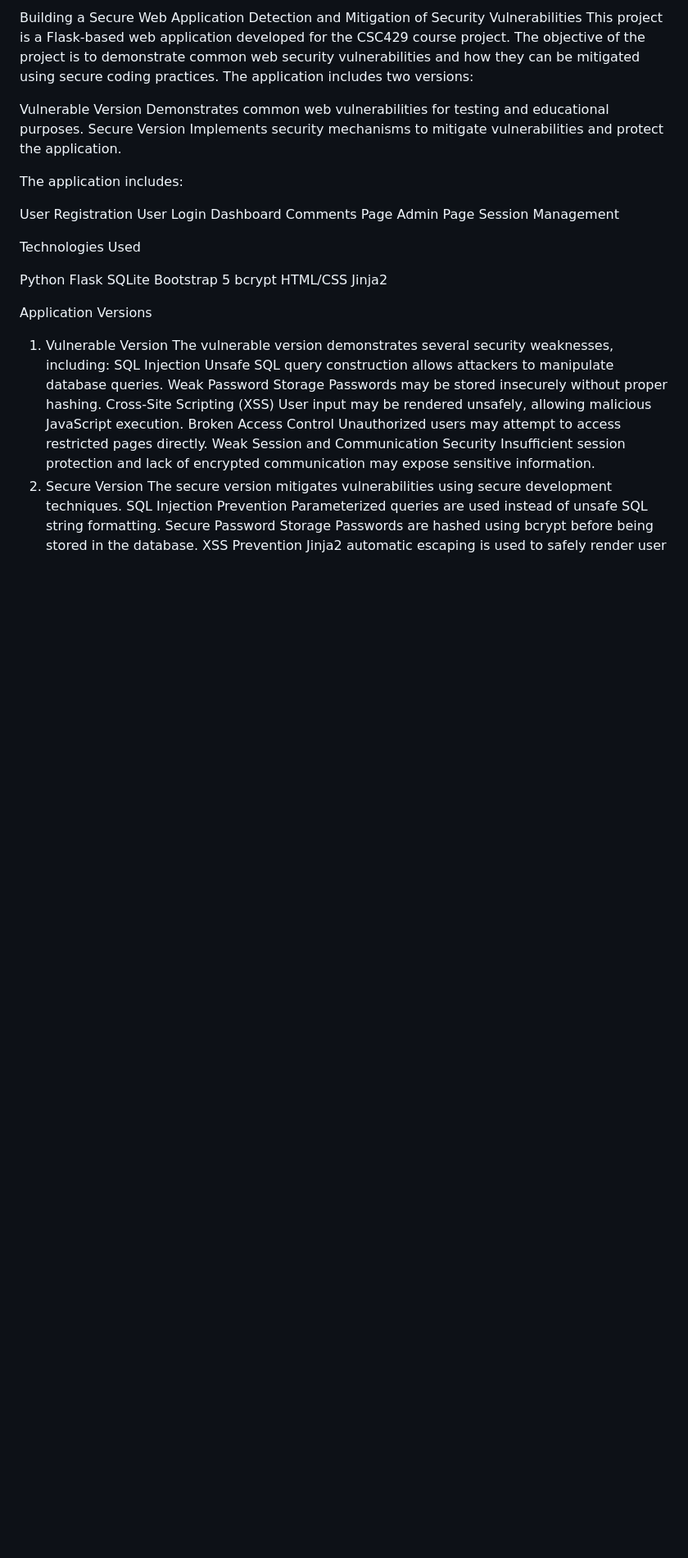
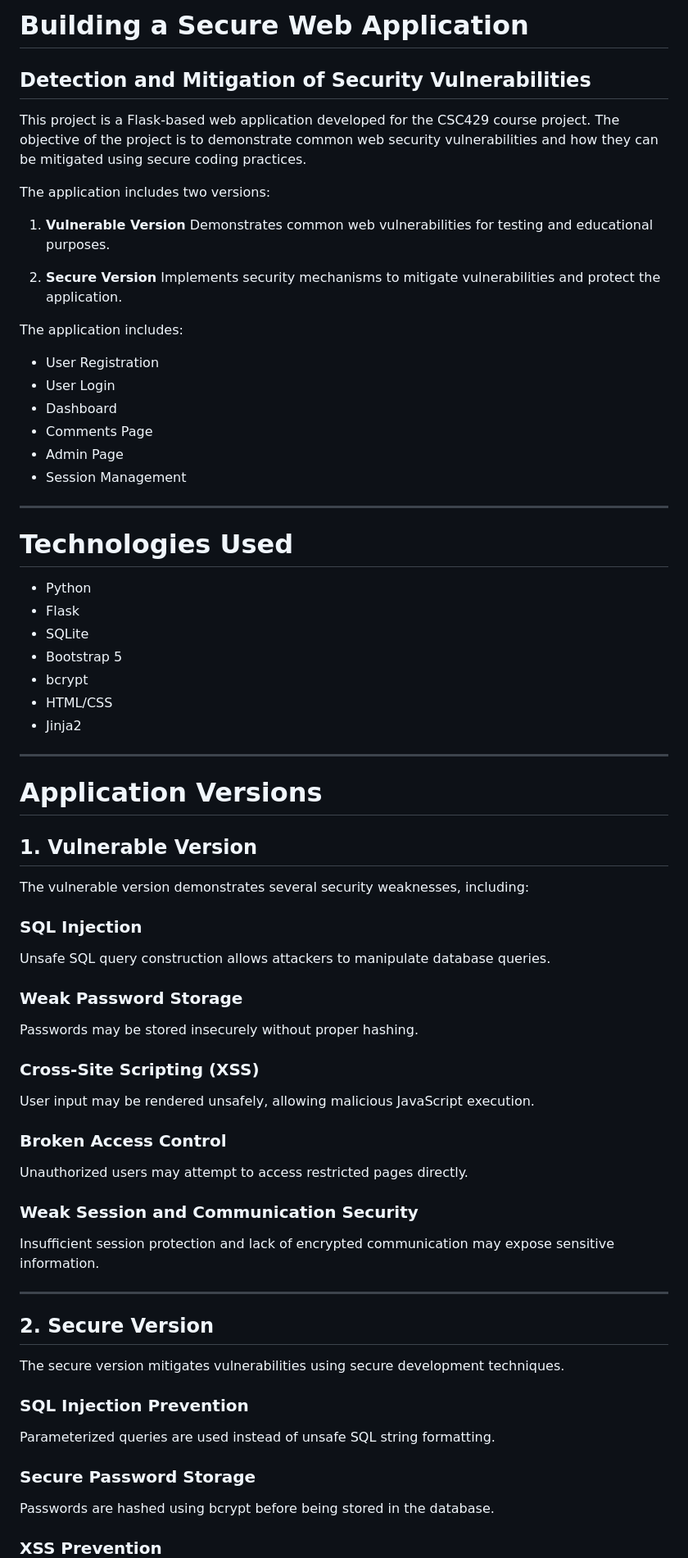
Before and after one commit to Sadeemutairi/security-project, a Markdown page: README.md, the part around one of its changes. Shown at 82% size. Drawn GitHub-style; blank space fills up the shorter version.

```diff
--- a/README.md
+++ b/README.md
@@ -1,50 +1,70 @@
-Building a Secure Web Application
-Detection and Mitigation of Security Vulnerabilities
+# Building a Secure Web Application
+## Detection and Mitigation of Security Vulnerabilities
+
 This project is a Flask-based web application developed for the CSC429 course project. The objective of the project is to demonstrate common web security vulnerabilities and how they can be mitigated using secure coding practices.
+
 The application includes two versions:
 
-Vulnerable Version
-Demonstrates common web vulnerabilities for testing and educational purposes.
-Secure Version
-Implements security mechanisms to mitigate vulnerabilities and protect the application.
+1. **Vulnerable Version**
+   Demonstrates common web vulnerabilities for testing and educational purposes.
+
+2. **Secure Version**
+   Implements security mechanisms to mitigate vulnerabilities and protect the application.
 
 The application includes:
+- User Registration
+- User Login
+- Dashboard
+- Comments Page
+- Admin Page
+- Session Management
 
-User Registration
-User Login
-Dashboard
-Comments Page
-Admin Page
-Session Management
+---
 
-Technologies Used
+# Technologies Used
 
-Python
-Flask
-SQLite
-Bootstrap 5
-bcrypt
-HTML/CSS
-Jinja2
+- Python
+- Flask
+- SQLite
+- Bootstrap 5
+- bcrypt
+- HTML/CSS
+- Jinja2
 
-Application Versions
-1. Vulnerable Version
+---
+
+# Application Versions
+
+## 1. Vulnerable Version
+
 The vulnerable version demonstrates several security weaknesses, including:
-SQL Injection
+
+### SQL Injection
 Unsafe SQL query construction allows attackers to manipulate database queries.
-Weak Password Storage
+
+### Weak Password Storage
 Passwords may be stored insecurely without proper hashing.
-Cross-Site Scripting (XSS)
+
+### Cross-Site Scripting (XSS)
 User input may be rendered unsafely, allowing malicious JavaScript execution.
-Broken Access Control
+
+### Broken Access Control
 Unauthorized users may attempt to access restricted pages directly.
-Weak Session and Communication Security
+
+### Weak Session and Communication Security
 Insufficient session protection and lack of encrypted communication may expose sensitive information.
-2. Secure Version
+
+---
+
+## 2. Secure Version
+
 The secure version mitigates vulnerabilities using secure development techniques.
-SQL Injection Prevention
+
+### SQL Injection Prevention
 Parameterized queries are used instead of unsafe SQL string formatting.
-Secure Password Storage
+
+### Secure Password Storage
 Passwords are hashed using bcrypt before being stored in the database.
-XSS Prevention
+
+### XSS Prevention
 Jinja2 automatic escaping is used to safely render user input.
```
Also changed, not shown: other parts of README.md (+206 -98 lines).
